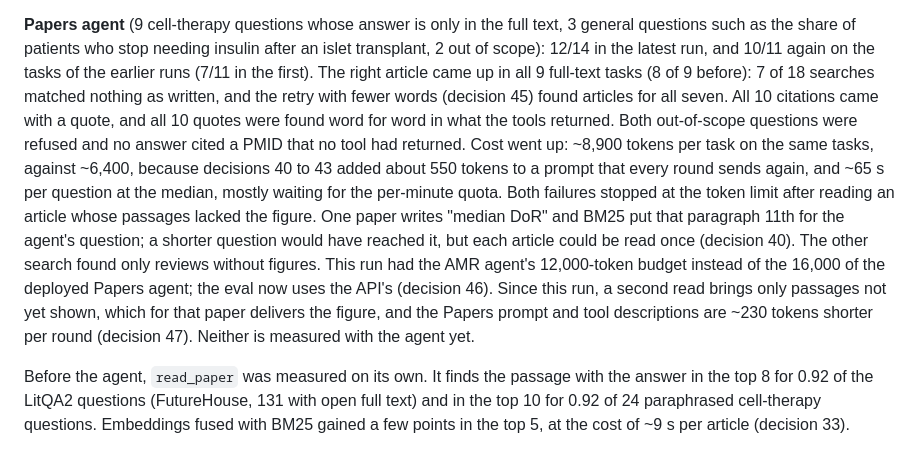
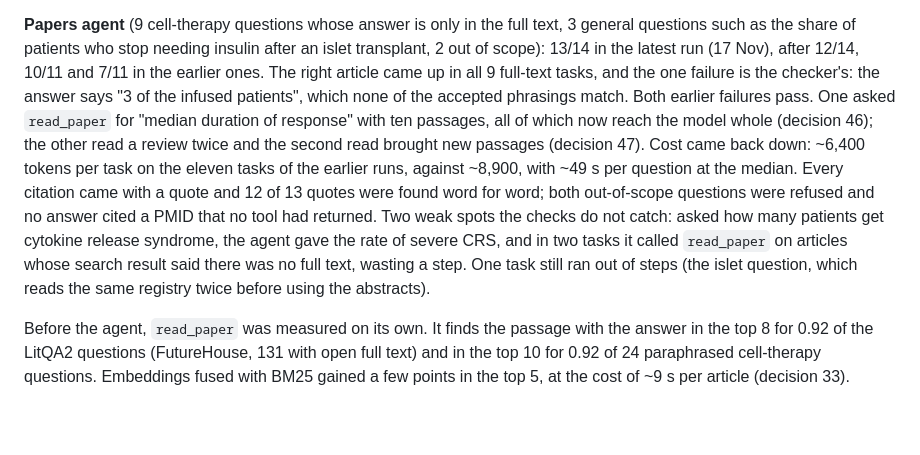
Before and after one commit to pabloestepaa/amr-research-agent, a Markdown page: README.md, the part around the change. Drawn GitHub-style; blank space fills up the shorter version.

Commit message:
Evals: fourth literature run, 13/14 with the 16k budget and passages that fit (decisions 46-47)

```diff
--- a/README.md
+++ b/README.md
@@ -202,22 +202,19 @@ query and missed the relevant abstract.
 
 **Papers agent** (9 cell-therapy questions whose answer is only in the full text, 3 general
 questions such as the share of patients who stop needing insulin after an islet transplant, 2
-out of scope): 12/14 in the latest run, and 10/11 again on the tasks of the earlier runs (7/11 in
-the first). The right article came up in all 9 full-text tasks (8 of 9 before): 7 of 18 searches
-matched nothing as written, and the retry with fewer words (decision 45) found articles for all
-seven. All 10 citations came with a quote, and all 10 quotes were found word for word in what the
-tools returned. Both out-of-scope questions were refused and no answer cited a PMID that no tool
-had returned. Cost went up: ~8,900 tokens per task on the same tasks, against ~6,400, because
-decisions 40 to 43 added about 550 tokens to a prompt that every round sends again, and ~65 s per
-question at the median, mostly waiting for the per-minute quota. Both failures stopped at the
-token limit after reading an article whose passages lacked the figure. One paper writes "median
-DoR" and BM25 put that paragraph 11th for the agent's question; a shorter question would have
-reached it, but each article could be read once (decision 40). The other search found only
-reviews without figures. This run had the AMR agent's 12,000-token budget instead of the 16,000
-of the deployed Papers agent; the eval now uses the API's (decision 46). Since this run, a
-second read brings only passages not yet shown, which for that paper delivers the figure, and
-the Papers prompt and tool descriptions are ~230 tokens shorter per round (decision 47). Neither
-is measured with the agent yet.
+out of scope): 13/14 in the latest run (17 Nov), after 12/14, 10/11 and 7/11 in the earlier ones.
+The right article came up in all 9 full-text tasks, and the one failure is the checker's: the
+answer says "3 of the infused patients", which none of the accepted phrasings match. Both
+earlier failures pass. One asked `read_paper` for "median duration of response" with ten
+passages, all of which now reach the model whole (decision 46); the other read a review twice
+and the second read brought new passages (decision 47). Cost came back down: ~6,400 tokens per
+task on the eleven tasks of the earlier runs, against ~8,900, with ~49 s per question at the
+median. Every citation came with a quote and 12 of 13 quotes were found word for word; both
+out-of-scope questions were refused and no answer cited a PMID that no tool had returned. Two
+weak spots the checks do not catch: asked how many patients get cytokine release syndrome, the
+agent gave the rate of severe CRS, and in two tasks it called `read_paper` on articles whose
+search result said there was no full text, wasting a step. One task still ran out of steps
+(the islet question, which reads the same registry twice before using the abstracts).
 
 Before the agent, `read_paper` was measured on its own. It finds the passage with the answer
 in the top 8 for 0.92 of the LitQA2 questions (FutureHouse, 131 with open full text) and in the
```
Also changed, not shown: docs/decisions.md (+7 -3 lines), evals/RESULTS.md (+13 -14 lines), docs/img/social-preview.png, 2 other files.
